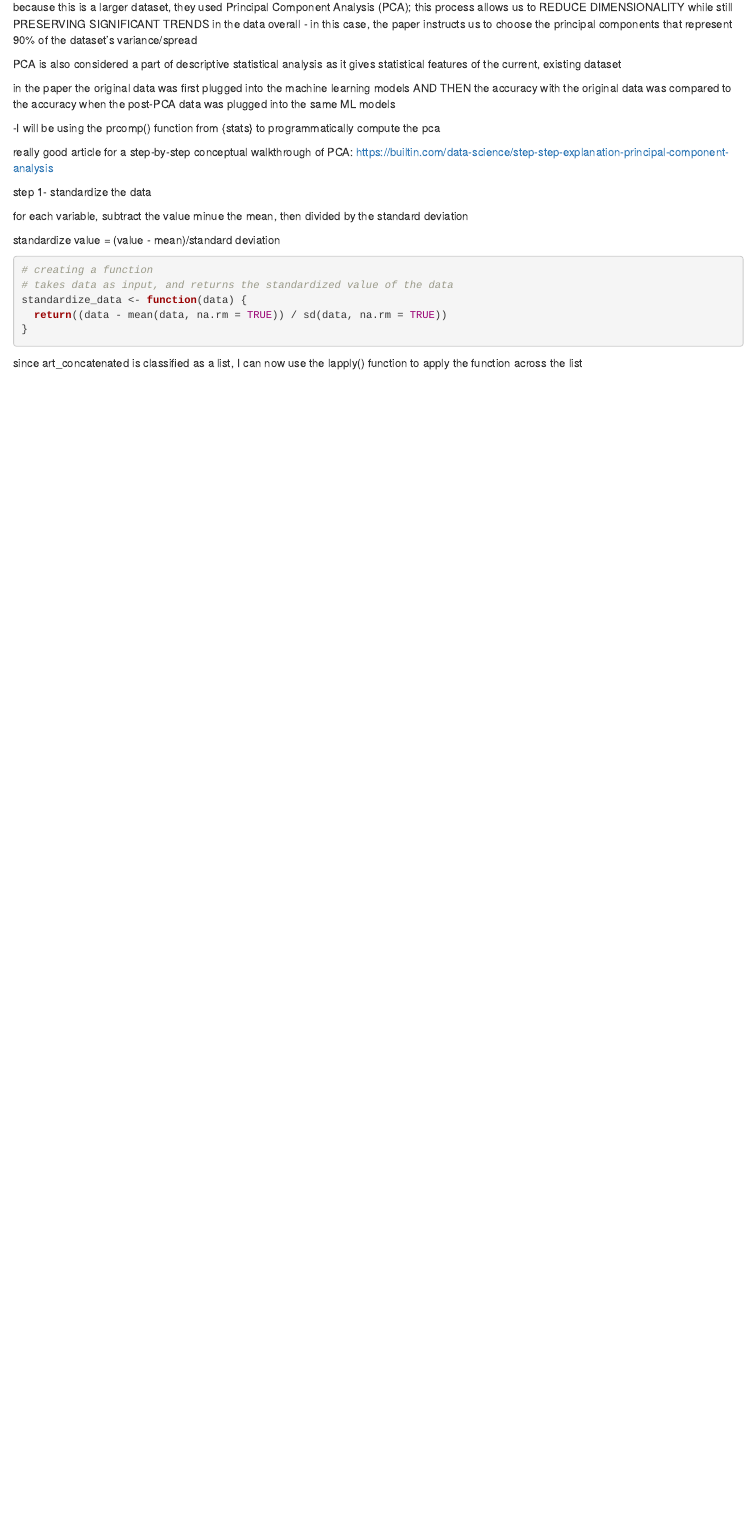
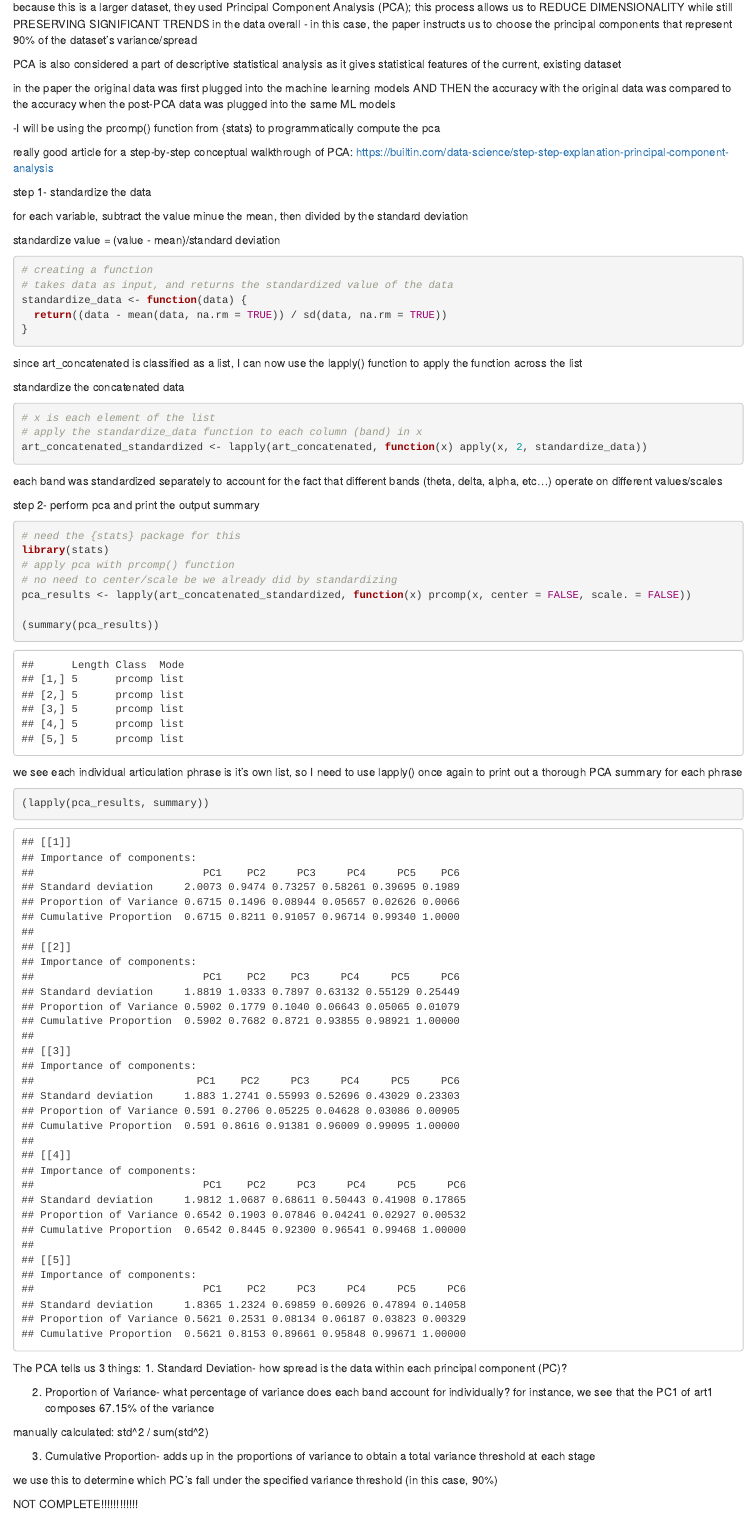
Before and after one commit to keerthistan/data_analysis_rep_UPDATED, an R Markdown document (DataRepUPDATED_KeerthiStanley.Rmd): the page in a window 1100 px wide, from 10380 px down. The pictures show the output file DataRepUPDATED_KeerthiStanley.html that the author committed with the source, opened offline.

Commit message:
another commit - not complete!

````diff
--- a/DataRepUPDATED_KeerthiStanley.Rmd
+++ b/DataRepUPDATED_KeerthiStanley.Rmd
@@ -607,3 +607,45 @@ standardize_data <- function(data) {
 ```
 
 since art_concatenated is classified as a list, I can now use the lapply() function to apply the function across the list
+
+standardize the concatenated data
+```{r}
+# x is each element of the list
+# apply the standardize_data function to each column (band) in x
+art_concatenated_standardized <- lapply(art_concatenated, function(x) apply(x, 2, standardize_data))
+```
+
+each band was standardized separately to account for the fact that different bands (theta, delta, alpha, etc...)
+operate on different values/scales
+
+
+step  2- perform pca and print the output summary
+```{r}
+# need the {stats} package for this
+library(stats)
+# apply pca with prcomp() function
+# no need to center/scale be we already did by standardizing
+pca_results <- lapply(art_concatenated_standardized, function(x) prcomp(x, center = FALSE, scale. = FALSE))
+
+(summary(pca_results))
+```
+we see each individual articulation phrase is it's own list, so I need to use lapply() once again to print out a thorough PCA summary for each phrase
+```{r}
+(lapply(pca_results, summary))
+```
+
+The PCA tells us 3 things:
+  1. Standard Deviation- how spread is the data within each principal component (PC)?
+
+
+  2. Proportion of Variance- what percentage of variance does each band account for individually?
+for instance, we see that the PC1 of art1 composes 67.15% of the variance
+
+manually calculated: std^2 / sum(std^2)
+
+  3. Cumulative Proportion- adds up in the proportions of variance to obtain a total variance threshold at each stage
+
+we use this to determine which PC's fall under the specified variance threshold (in this case, 90%)
+
+
+NOT COMPLETE!!!!!!!!!!!!
````
Also changed, not shown: DataRepUPDATED_KeerthiStanley.html.
